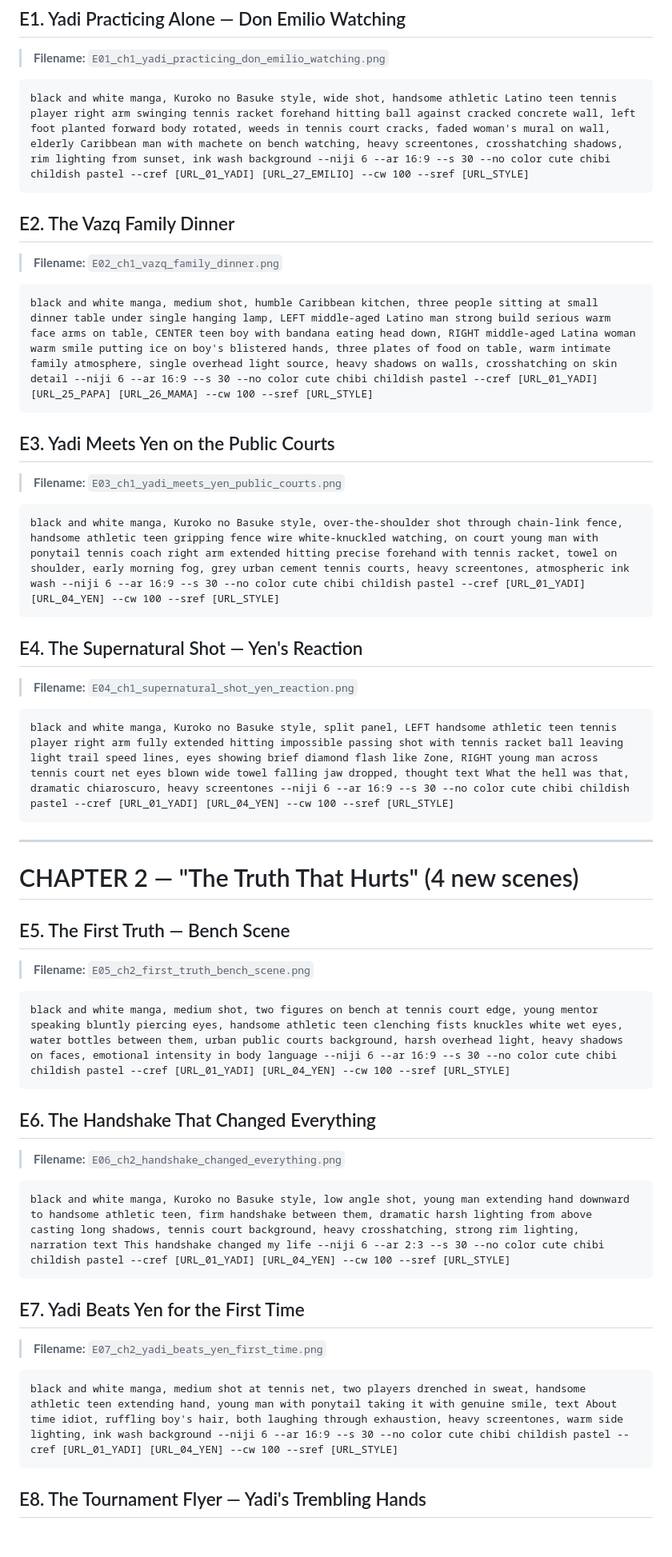
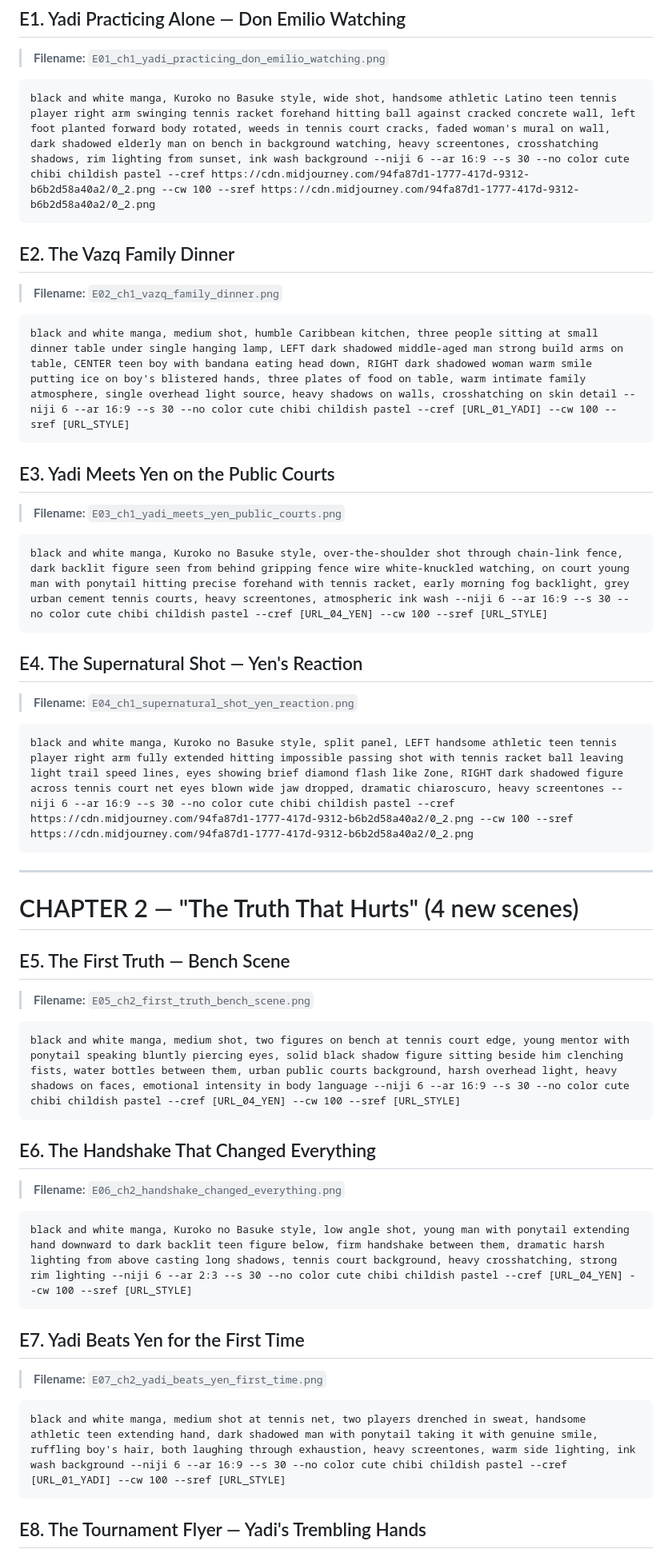
Before and after one commit to JensenPadillaFigueroa/BROKEN-COURT, a Markdown page: prompts/midjourney-expanded.md, the part around one of its changes. Shown at 80% size. Drawn GitHub-style; blank space fills up the shorter version.

````diff
--- a/prompts/midjourney-expanded.md
+++ b/prompts/midjourney-expanded.md
@@ -33,25 +33,25 @@
 ## E1. Yadi Practicing Alone — Don Emilio Watching
 > **Filename:** `E01_ch1_yadi_practicing_don_emilio_watching.png`
 ```
-black and white manga, Kuroko no Basuke style, wide shot, handsome athletic Latino teen tennis player right arm swinging tennis racket forehand hitting ball against cracked concrete wall, left foot planted forward body rotated, weeds in tennis court cracks, faded woman's mural on wall, elderly Caribbean man with machete on bench watching, heavy screentones, crosshatching shadows, rim lighting from sunset, ink wash background --niji 6 --ar 16:9 --s 30 --no color cute chibi childish pastel --cref [URL_01_YADI] [URL_27_EMILIO] --cw 100 --sref [URL_STYLE]
+black and white manga, Kuroko no Basuke style, wide shot, handsome athletic Latino teen tennis player right arm swinging tennis racket forehand hitting ball against cracked concrete wall, left foot planted forward body rotated, weeds in tennis court cracks, faded woman's mural on wall, dark shadowed elderly man on bench in background watching, heavy screentones, crosshatching shadows, rim lighting from sunset, ink wash background --niji 6 --ar 16:9 --s 30 --no color cute chibi childish pastel --cref https://cdn.midjourney.com/94fa87d1-1777-417d-9312-b6b2d58a40a2/0_2.png --cw 100 --sref https://cdn.midjourney.com/94fa87d1-1777-417d-9312-b6b2d58a40a2/0_2.png
 ```
 
 ## E2. The Vazq Family Dinner
 > **Filename:** `E02_ch1_vazq_family_dinner.png`
 ```
-black and white manga, medium shot, humble Caribbean kitchen, three people sitting at small dinner table under single hanging lamp, LEFT middle-aged Latino man strong build serious warm face arms on table, CENTER teen boy with bandana eating head down, RIGHT middle-aged Latina woman warm smile putting ice on boy's blistered hands, three plates of food on table, warm intimate family atmosphere, single overhead light source, heavy shadows on walls, crosshatching on skin detail --niji 6 --ar 16:9 --s 30 --no color cute chibi childish pastel --cref [URL_01_YADI] [URL_25_PAPA] [URL_26_MAMA] --cw 100 --sref [URL_STYLE]
+black and white manga, medium shot, humble Caribbean kitchen, three people sitting at small dinner table under single hanging lamp, LEFT dark shadowed middle-aged man strong build arms on table, CENTER teen boy with bandana eating head down, RIGHT dark shadowed woman warm smile putting ice on boy's blistered hands, three plates of food on table, warm intimate family atmosphere, single overhead light source, heavy shadows on walls, crosshatching on skin detail --niji 6 --ar 16:9 --s 30 --no color cute chibi childish pastel --cref [URL_01_YADI] --cw 100 --sref [URL_STYLE]
 ```
 
 ## E3. Yadi Meets Yen on the Public Courts
 > **Filename:** `E03_ch1_yadi_meets_yen_public_courts.png`
 ```
-black and white manga, Kuroko no Basuke style, over-the-shoulder shot through chain-link fence, handsome athletic teen gripping fence wire white-knuckled watching, on court young man with ponytail tennis coach right arm extended hitting precise forehand with tennis racket, towel on shoulder, early morning fog, grey urban cement tennis courts, heavy screentones, atmospheric ink wash --niji 6 --ar 16:9 --s 30 --no color cute chibi childish pastel --cref [URL_01_YADI] [URL_04_YEN] --cw 100 --sref [URL_STYLE]
+black and white manga, Kuroko no Basuke style, over-the-shoulder shot through chain-link fence, dark backlit figure seen from behind gripping fence wire white-knuckled watching, on court young man with ponytail hitting precise forehand with tennis racket, early morning fog backlight, grey urban cement tennis courts, heavy screentones, atmospheric ink wash --niji 6 --ar 16:9 --s 30 --no color cute chibi childish pastel --cref [URL_04_YEN] --cw 100 --sref [URL_STYLE]
 ```
 
 ## E4. The Supernatural Shot — Yen's Reaction
 > **Filename:** `E04_ch1_supernatural_shot_yen_reaction.png`
 ```
-black and white manga, Kuroko no Basuke style, split panel, LEFT handsome athletic teen tennis player right arm fully extended hitting impossible passing shot with tennis racket ball leaving light trail speed lines, eyes showing brief diamond flash like Zone, RIGHT young man across tennis court net eyes blown wide towel falling jaw dropped, thought text What the hell was that, dramatic chiaroscuro, heavy screentones --niji 6 --ar 16:9 --s 30 --no color cute chibi childish pastel --cref [URL_01_YADI] [URL_04_YEN] --cw 100 --sref [URL_STYLE]
+black and white manga, Kuroko no Basuke style, split panel, LEFT handsome athletic teen tennis player right arm fully extended hitting impossible passing shot with tennis racket ball leaving light trail speed lines, eyes showing brief diamond flash like Zone, RIGHT dark shadowed figure across tennis court net eyes blown wide jaw dropped, dramatic chiaroscuro, heavy screentones --niji 6 --ar 16:9 --s 30 --no color cute chibi childish pastel --cref https://cdn.midjourney.com/94fa87d1-1777-417d-9312-b6b2d58a40a2/0_2.png --cw 100 --sref https://cdn.midjourney.com/94fa87d1-1777-417d-9312-b6b2d58a40a2/0_2.png
 ```
 
 ---
@@ -61,19 +61,19 @@ black and white manga, Kuroko no Basuke style, split panel, LEFT handsome athlet
 ## E5. The First Truth — Bench Scene
 > **Filename:** `E05_ch2_first_truth_bench_scene.png`
 ```
-black and white manga, medium shot, two figures on bench at tennis court edge, young mentor speaking bluntly piercing eyes, handsome athletic teen clenching fists knuckles white wet eyes, water bottles between them, urban public courts background, harsh overhead light, heavy shadows on faces, emotional intensity in body language --niji 6 --ar 16:9 --s 30 --no color cute chibi childish pastel --cref [URL_01_YADI] [URL_04_YEN] --cw 100 --sref [URL_STYLE]
+black and white manga, medium shot, two figures on bench at tennis court edge, young mentor with ponytail speaking bluntly piercing eyes, solid black shadow figure sitting beside him clenching fists, water bottles between them, urban public courts background, harsh overhead light, heavy shadows on faces, emotional intensity in body language --niji 6 --ar 16:9 --s 30 --no color cute chibi childish pastel --cref [URL_04_YEN] --cw 100 --sref [URL_STYLE]
 ```
 
 ## E6. The Handshake That Changed Everything
 > **Filename:** `E06_ch2_handshake_changed_everything.png`
 ```
-black and white manga, Kuroko no Basuke style, low angle shot, young man extending hand downward to handsome athletic teen, firm handshake between them, dramatic harsh lighting from above casting long shadows, tennis court background, heavy crosshatching, strong rim lighting, narration text This handshake changed my life --niji 6 --ar 2:3 --s 30 --no color cute chibi childish pastel --cref [URL_01_YADI] [URL_04_YEN] --cw 100 --sref [URL_STYLE]
+black and white manga, Kuroko no Basuke style, low angle shot, young man with ponytail extending hand downward to dark backlit teen figure below, firm handshake between them, dramatic harsh lighting from above casting long shadows, tennis court background, heavy crosshatching, strong rim lighting --niji 6 --ar 2:3 --s 30 --no color cute chibi childish pastel --cref [URL_04_YEN] --cw 100 --sref [URL_STYLE]
 ```
 
 ## E7. Yadi Beats Yen for the First Time
 > **Filename:** `E07_ch2_yadi_beats_yen_first_time.png`
 ```
-black and white manga, medium shot at tennis net, two players drenched in sweat, handsome athletic teen extending hand, young man with ponytail taking it with genuine smile, text About time idiot, ruffling boy's hair, both laughing through exhaustion, heavy screentones, warm side lighting, ink wash background --niji 6 --ar 16:9 --s 30 --no color cute chibi childish pastel --cref [URL_01_YADI] [URL_04_YEN] --cw 100 --sref [URL_STYLE]
+black and white manga, medium shot at tennis net, two players drenched in sweat, handsome athletic teen extending hand, dark shadowed man with ponytail taking it with genuine smile, ruffling boy's hair, both laughing through exhaustion, heavy screentones, warm side lighting, ink wash background --niji 6 --ar 16:9 --s 30 --no color cute chibi childish pastel --cref [URL_01_YADI] --cw 100 --sref [URL_STYLE]
 ```
 
 ## E8. The Tournament Flyer — Yadi's Trembling Hands
````
Also changed, not shown: other parts of prompts/midjourney-expanded.md (+47 -35 lines).
